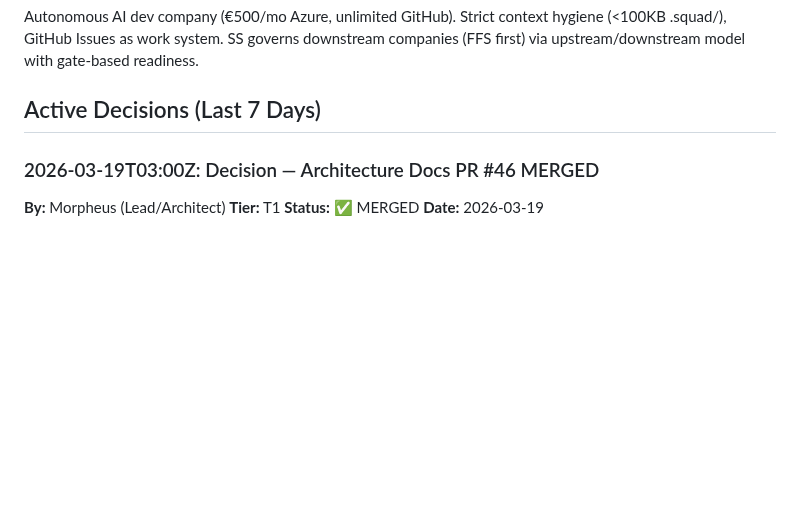
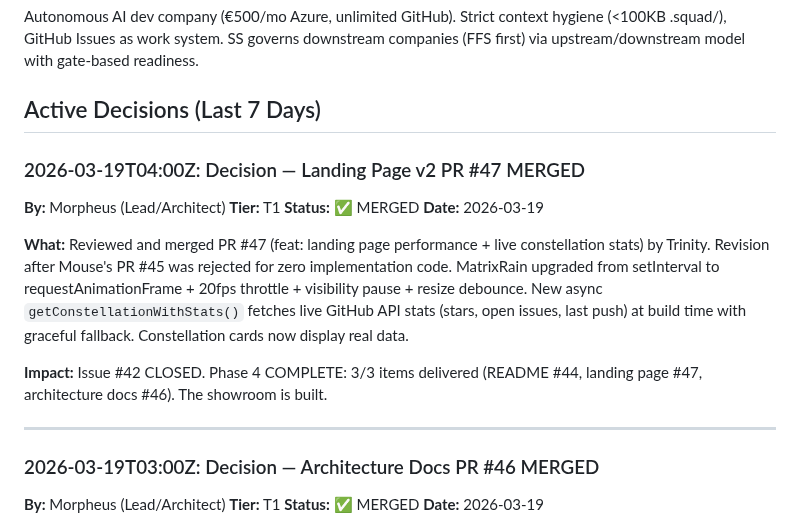
Before and after one commit to jperezdelreal/Syntax-Sorcery, a Markdown page: .squad/decisions.md, the part around the change. Rendered like a GitHub page; blank space fills up the shorter version.

Commit message:
chore: log PR #47 landing page v2 review and merge
Co-authored-by: Copilot <223556219+Copilot@users.noreply.github.com>

```diff
--- a/.squad/decisions.md
+++ b/.squad/decisions.md
@@ -5,6 +5,19 @@
 Autonomous AI dev company (€500/mo Azure, unlimited GitHub). Strict context hygiene (<100KB .squad/), GitHub Issues as work system. SS governs downstream companies (FFS first) via upstream/downstream model with gate-based readiness.
 
 ## Active Decisions (Last 7 Days)
+
+### 2026-03-19T04:00Z: Decision — Landing Page v2 PR #47 MERGED
+
+**By:** Morpheus (Lead/Architect)
+**Tier:** T1
+**Status:** ✅ MERGED
+**Date:** 2026-03-19
+
+**What:** Reviewed and merged PR #47 (feat: landing page performance + live constellation stats) by Trinity. Revision after Mouse's PR #45 was rejected for zero implementation code. MatrixRain upgraded from setInterval to requestAnimationFrame + 20fps throttle + visibility pause + resize debounce. New async `getConstellationWithStats()` fetches live GitHub API stats (stars, open issues, last push) at build time with graceful fallback. Constellation cards now display real data.
+
+**Impact:** Issue #42 CLOSED. Phase 4 COMPLETE: 3/3 items delivered (README #44, landing page #47, architecture docs #46). The showroom is built.
+
+---
 
 ### 2026-03-19T03:00Z: Decision — Architecture Docs PR #46 MERGED
 
```
Also changed, not shown: 1 other file.
